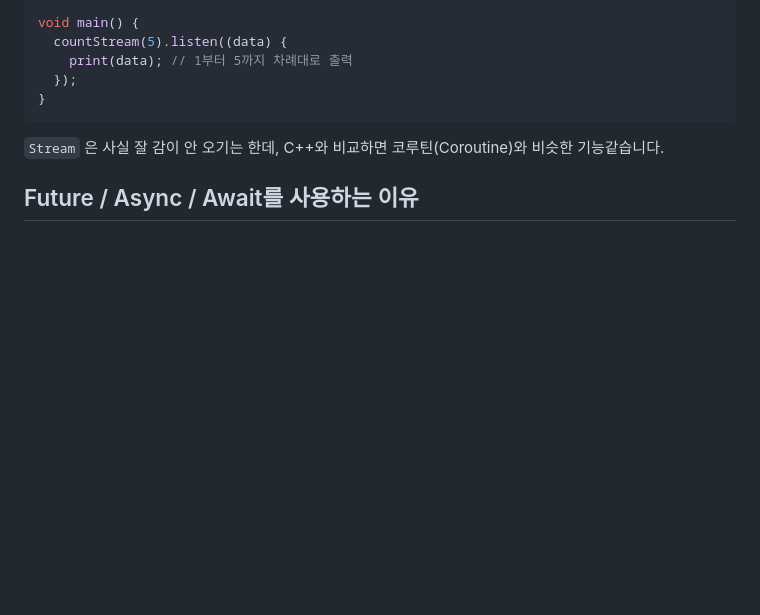
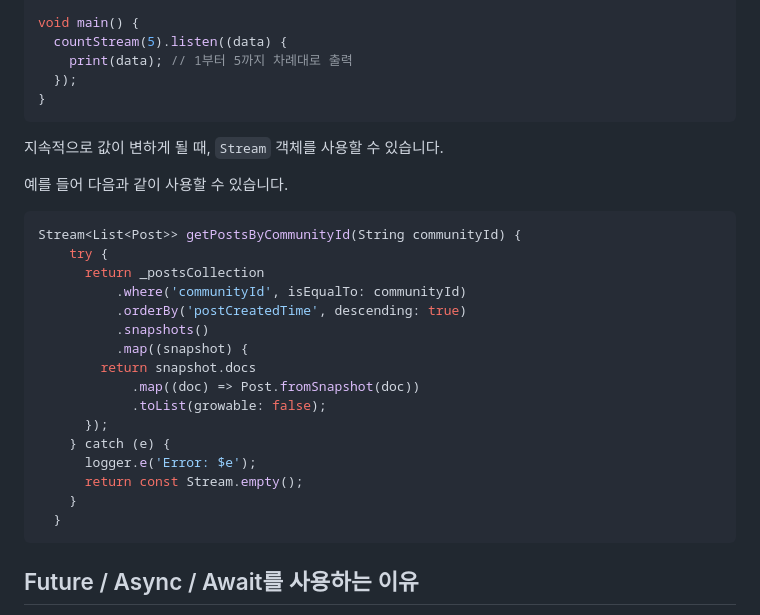
Before and after one commit to nx006/FLUTTER_WIL, a Markdown page: week3/Week 3.md, the part around the change. GitHub-like rendering; blank space fills up the shorter version.

Commit message:
Update Week 3.md
Modify about Stream

````diff
--- a/week3/Week 3.md
+++ b/week3/Week 3.md
@@ -57,7 +57,27 @@ void main() {
 }
 ```
 
-`Stream` 은 사실 잘 감이 안 오기는 한데, C++와 비교하면 코루틴(Coroutine)와 비슷한 기능같습니다.
+지속적으로 값이 변하게 될 때, `Stream` 객체를 사용할 수 있습니다.
+
+예를 들어 다음과 같이 사용할 수 있습니다.
+```dart
+Stream<List<Post>> getPostsByCommunityId(String communityId) {
+    try {
+      return _postsCollection
+          .where('communityId', isEqualTo: communityId)
+          .orderBy('postCreatedTime', descending: true)
+          .snapshots()
+          .map((snapshot) {
+        return snapshot.docs
+            .map((doc) => Post.fromSnapshot(doc))
+            .toList(growable: false);
+      });
+    } catch (e) {
+      logger.e('Error: $e');
+      return const Stream.empty();
+    }
+  }
+```
 
 ## Future / Async / Await를 사용하는 이유
 
````
